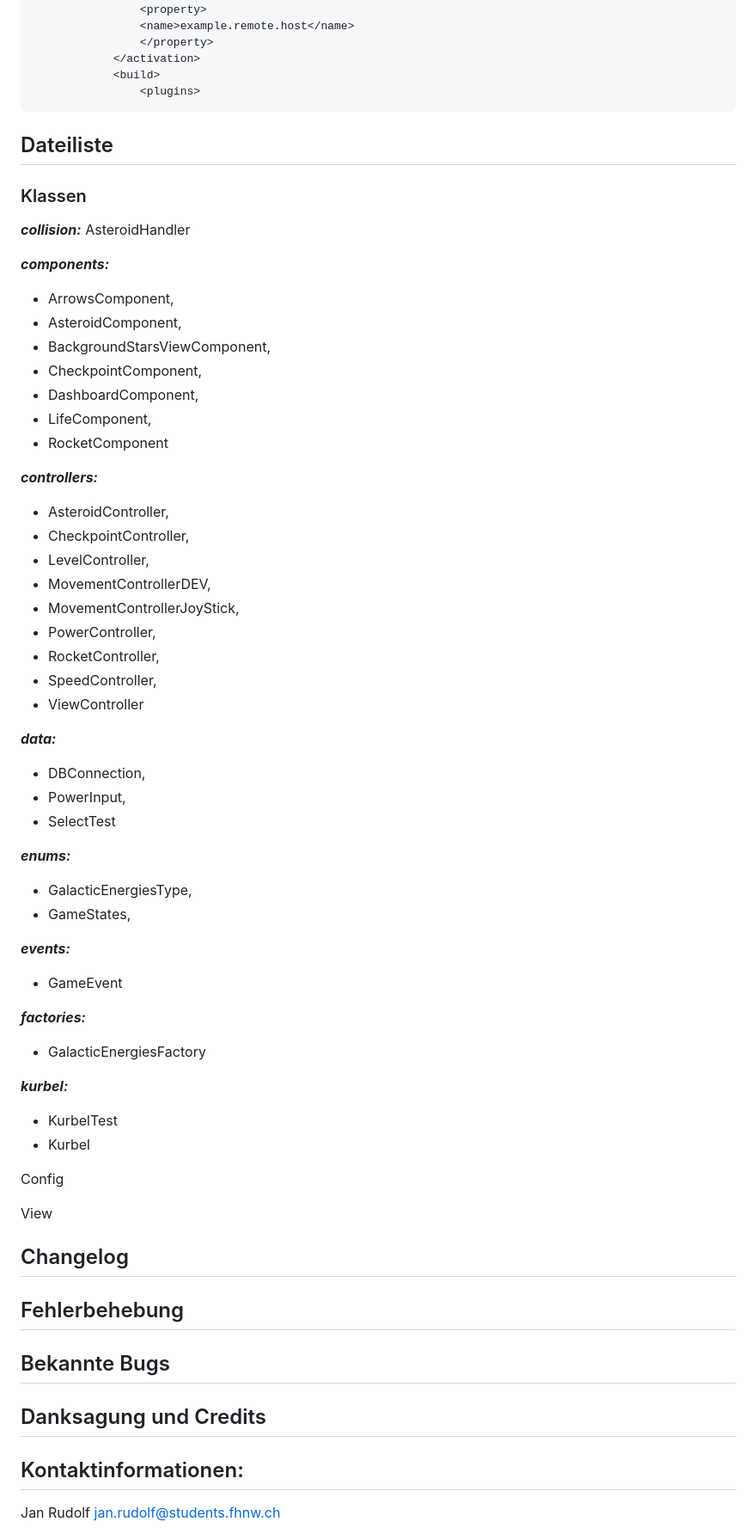
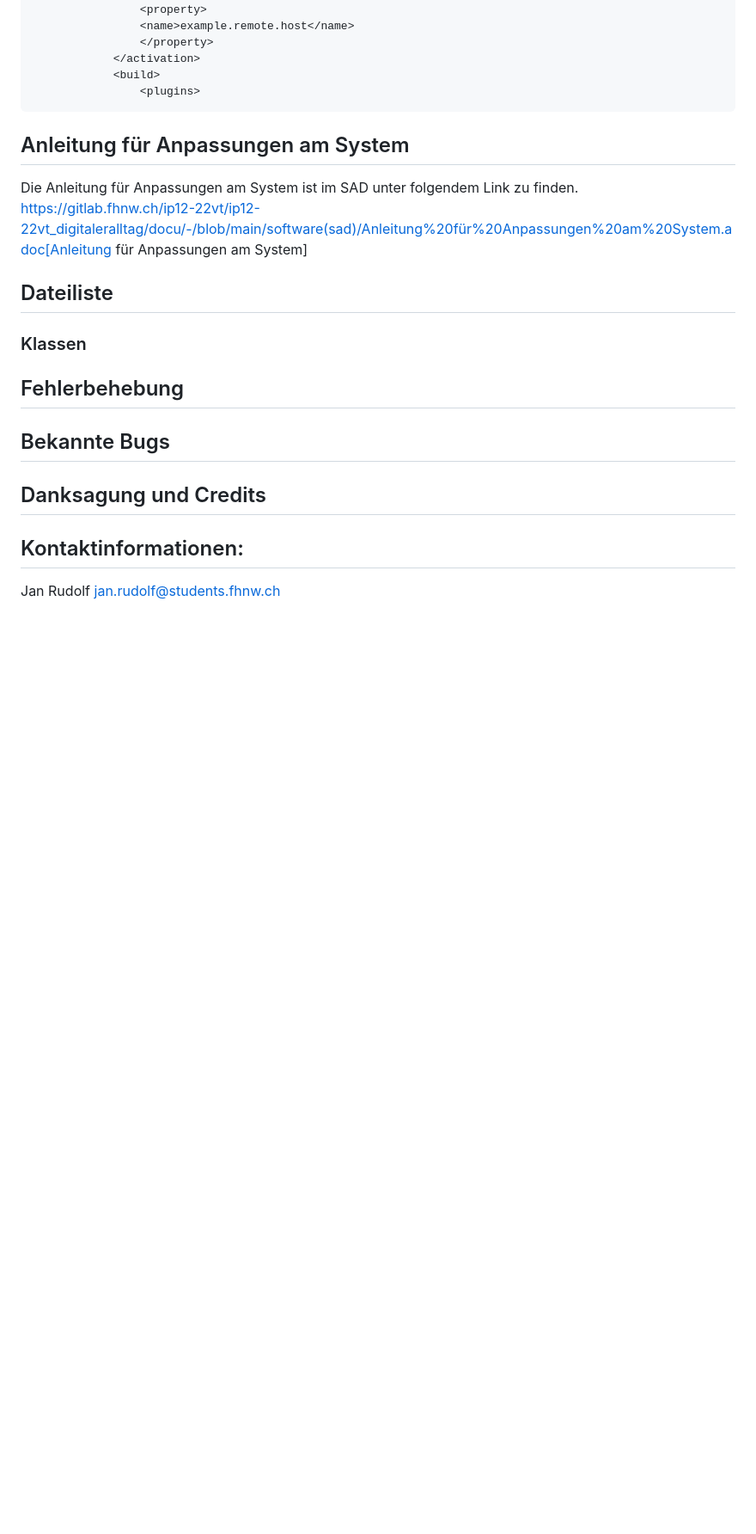
Before and after one commit to fhnw-sgi-ip12-22vt/ip12-22vt_galactic-energies, a Markdown page: README.md, the part around one of its changes. Shown at 86% size. GitHub-like rendering; blank space fills up the shorter version.

````diff
--- a/README.md
+++ b/README.md
@@ -105,67 +104,15 @@ Die Ip-Adresse muss im pom.xml file hinterlegt werden
                 <plugins>
 ```
 
+## Anleitung für Anpassungen am System
 
+Die Anleitung für Anpassungen am System ist im SAD unter folgendem Link zu finden. https://gitlab.fhnw.ch/ip12-22vt/ip12-22vt_digitaleralltag/docu/-/blob/main/software(sad)/Anleitung%20für%20Anpassungen%20am%20System.adoc[Anleitung für Anpassungen am System]
 
 ## Dateiliste
 
 
 ### Klassen
 
-***collision:***
- AsteroidHandler
-
-***components:***
-
-- ArrowsComponent,
-- AsteroidComponent,
-- BackgroundStarsViewComponent,
-- CheckpointComponent,
-- DashboardComponent,
-- LifeComponent,
-- RocketComponent
-
-***controllers:***
-
-- AsteroidController,
-- CheckpointController,
-- LevelController,
-- MovementControllerDEV,
-- MovementControllerJoyStick,
-- PowerController,
-- RocketController,
-- SpeedController,
-- ViewController
-
-***data:***
-
-- DBConnection,
-- PowerInput,
-- SelectTest
-
-***enums:***
-
-- GalacticEnergiesType,
-- GameStates,
-
-***events:***
-
-- GameEvent
-
-***factories:***
-
-- GalacticEnergiesFactory
-
-***kurbel:***
-
-- KurbelTest
-- Kurbel
-
- Config
-
- View
-
-## Changelog
 
 ## Fehlerbehebung
 
````
Also changed, not shown: other parts of README.md (+0 -1 lines).
